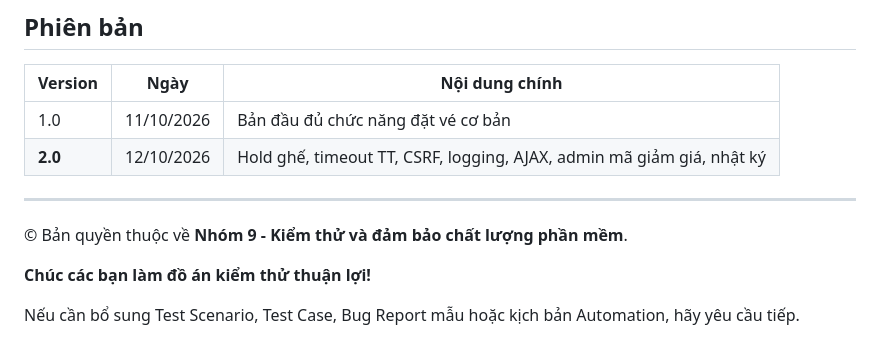
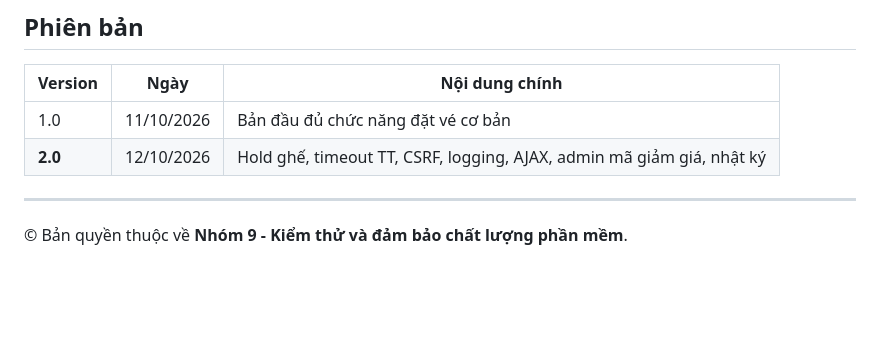
Before and after one commit to haodpm235507-maker/Nhom09_DatVeXemPhim, a Markdown page: README.md, the part around the change. GitHub-like rendering; blank space fills up the shorter version.

```diff
--- a/README.md
+++ b/README.md
@@ -495,7 +495,3 @@ Script sẽ:
 ---
 
 &copy; Bản quyền thuộc về **Nhóm 9 - Kiểm thử và đảm bảo chất lượng phần mềm**.
-
-**Chúc các bạn làm đồ án kiểm thử thuận lợi!**
-
-Nếu cần bổ sung Test Scenario, Test Case, Bug Report mẫu hoặc kịch bản Automation, hãy yêu cầu tiếp.
```
